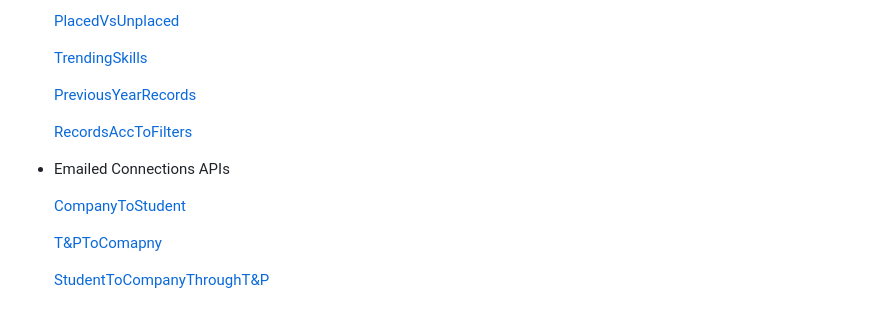
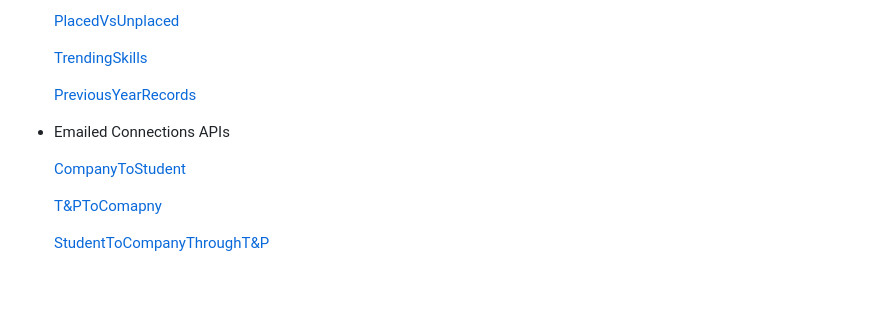
Before and after one commit to divyansh453/ecell_nitb_hack2k23__Vanquisher, a Markdown page: README.md, the part around the change printed below. Rendered like a GitHub page; blank space fills up the shorter version.

```diff
--- a/README.md
+++ b/README.md
@@ -95,7 +93,6 @@ With resume shortlisting.
 
    [PreviousYearRecords]()
 
-   [RecordsAccToFilters]()
 
 
 - Emailed Connections APIs
```
Also changed, not shown: other parts of README.md (+3 -5 lines).
